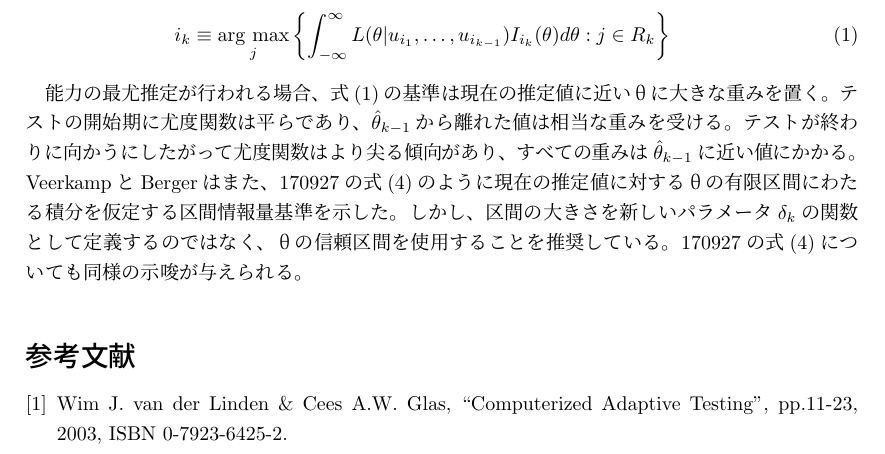
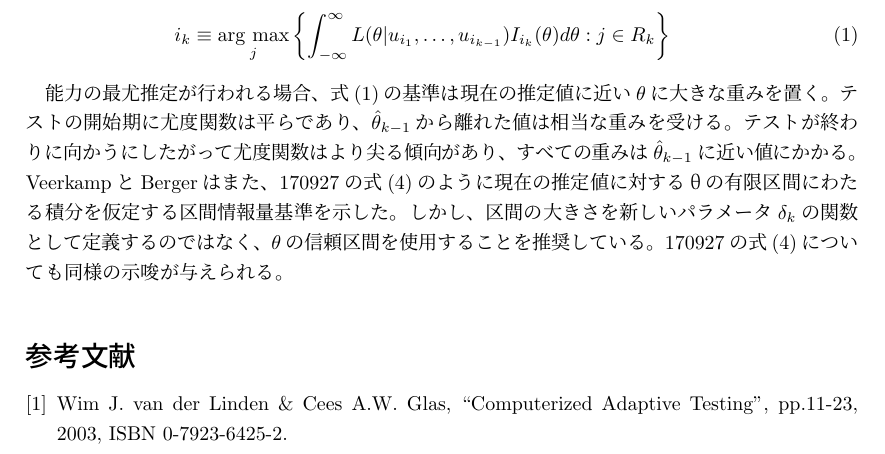
Before and after one commit to ryumas33/daily_research, a LaTeX document (170928.tex): part of the page, cut so that both start at the same text. Compiled offline with pLaTeX and dvipdfmx.

Commit message:
complete

```diff
--- a/170928.tex
+++ b/170928.tex
@@ -23,8 +23,8 @@ Wim J. van der Linden \& Cees A.W. Glas ``Computerized Adaptive Testing'' \cite{
   i_{k} \equiv \argmax_{j}\left\{\int_{-\infty}^{\infty}L(\theta|u_{i_{1}},\ldots,u_{i_{k-1}})I_{i_{k}}(\theta)d\theta:j\in R_{k}\right\}
 \end{eqnarray}
 
-能力の最尤推定が行われる場合、式(\ref{e1})の基準は現在の推定値に近いθに大きな重みを置く。テストの開始期に尤度関数は平らであり、$\hat{\theta}_{k-1}$から離れた値は相当な重みを受ける。テストが終わりに向かうにしたがって尤度関数はより尖る傾向があり、すべての重みは$\hat{\theta}_{k-1}$に近い値にかかる。
-VeerkampとBergerはまた、170927の式(4)のように現在の推定値に対するθの有限区間にわたる積分を仮定する区間情報量基準を示した。しかし、区間の大きさを新しいパラメータ$\delta_{k}$の関数として定義するのではなく、θの信頼区間を使用することを推奨している。170927の式(4)についても同様の示唆が与えられる。
+能力の最尤推定が行われる場合、式(\ref{e1})の基準は現在の推定値に近い$\theta$に大きな重みを置く。テストの開始期に尤度関数は平らであり、$\hat{\theta}_{k-1}$から離れた値は相当な重みを受ける。テストが終わりに向かうにしたがって尤度関数はより尖る傾向があり、すべての重みは$\hat{\theta}_{k-1}$に近い値にかかる。
+VeerkampとBergerはまた、170927の式(4)のように現在の推定値に対するθの有限区間にわたる積分を仮定する区間情報量基準を示した。しかし、区間の大きさを新しいパラメータ$\delta_{k}$の関数として定義するのではなく、$\theta$の信頼区間を使用することを推奨している。170927の式(4)についても同様の示唆が与えられる。
 
 \begin{thebibliography}{9}
   \bibitem{b1} Wim J. van der Linden \& Cees A.W. Glas, ``Computerized Adaptive Testing'', pp.11-23, 2003, ISBN 0-7923-6425-2.
```
